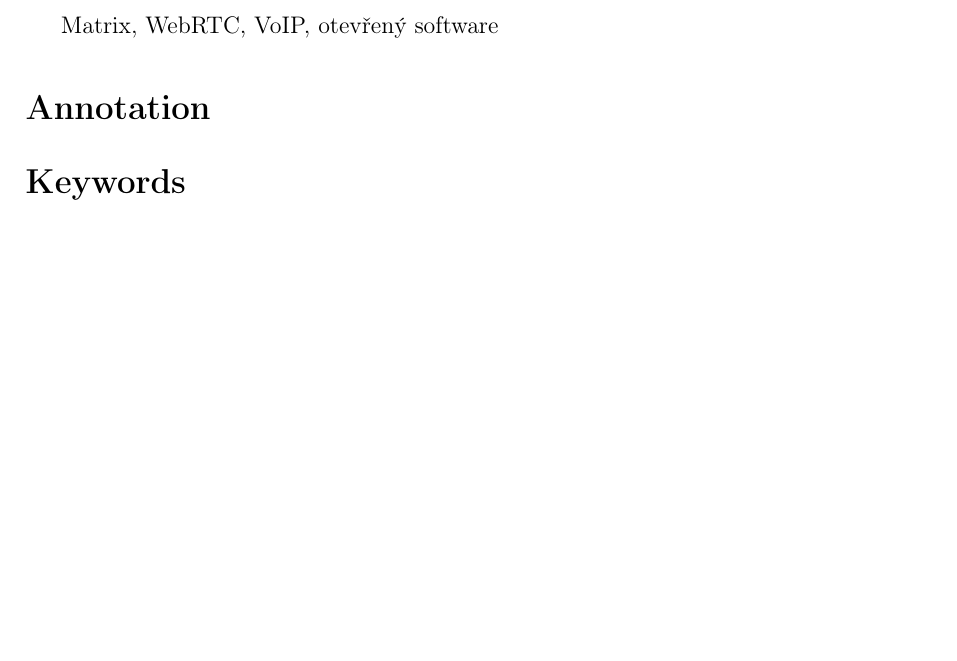
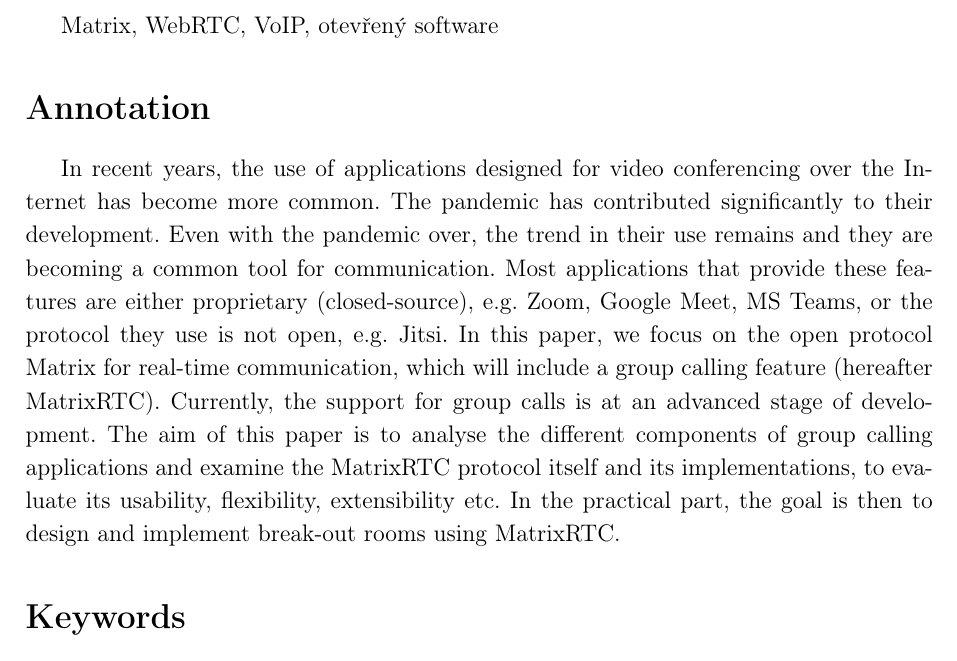
Before and after one commit to SimonBrandner/MatrixRTC-thesis, a LaTeX document (matrixRTC.tex, which reads sections/annotationAndKeywords.tex): part of page 3 of 51, cut so that both start at the same text, the shorter picture padded with empty space. Compiled offline with pdfLaTeX.

Commit message:
Translate annotation to English
Signed-off-by: Šimon Brandner <simon.bra.ag@gmail.com>

```diff
--- a/sections/annotationAndKeywords.tex
+++ b/sections/annotationAndKeywords.tex
@@ -17,6 +17,19 @@ rooms pomocí MatrixRTC.
 Matrix, WebRTC, VoIP, otevřený software
 
 \section*{Annotation}
+In recent years, the use of applications designed for video conferencing over
+the Internet has become more common. The pandemic has contributed significantly
+to their development. Even with the pandemic over, the trend in their use
+remains and they are becoming a common tool for communication. Most applications
+that provide these features are either proprietary (closed-source), e.g. Zoom,
+Google Meet, MS Teams, or the protocol they use is not open, e.g. Jitsi. In this
+paper, we focus on the open protocol Matrix for real-time communication, which
+will include a group calling feature (hereafter MatrixRTC). Currently, the
+support for group calls is at an advanced stage of development. The aim of this
+paper is to analyse the different components of group calling applications and
+examine the MatrixRTC protocol itself and its implementations, to evaluate its
+usability, flexibility, extensibility etc. In the practical part, the goal is
+then to design and implement break-out rooms using MatrixRTC.
 
 \section*{Keywords}
 Matrix, WebRTC, VoIP, open source
```
Also changed, not shown: sections/annotationAndKeywords.tex (2 more changed lines).
